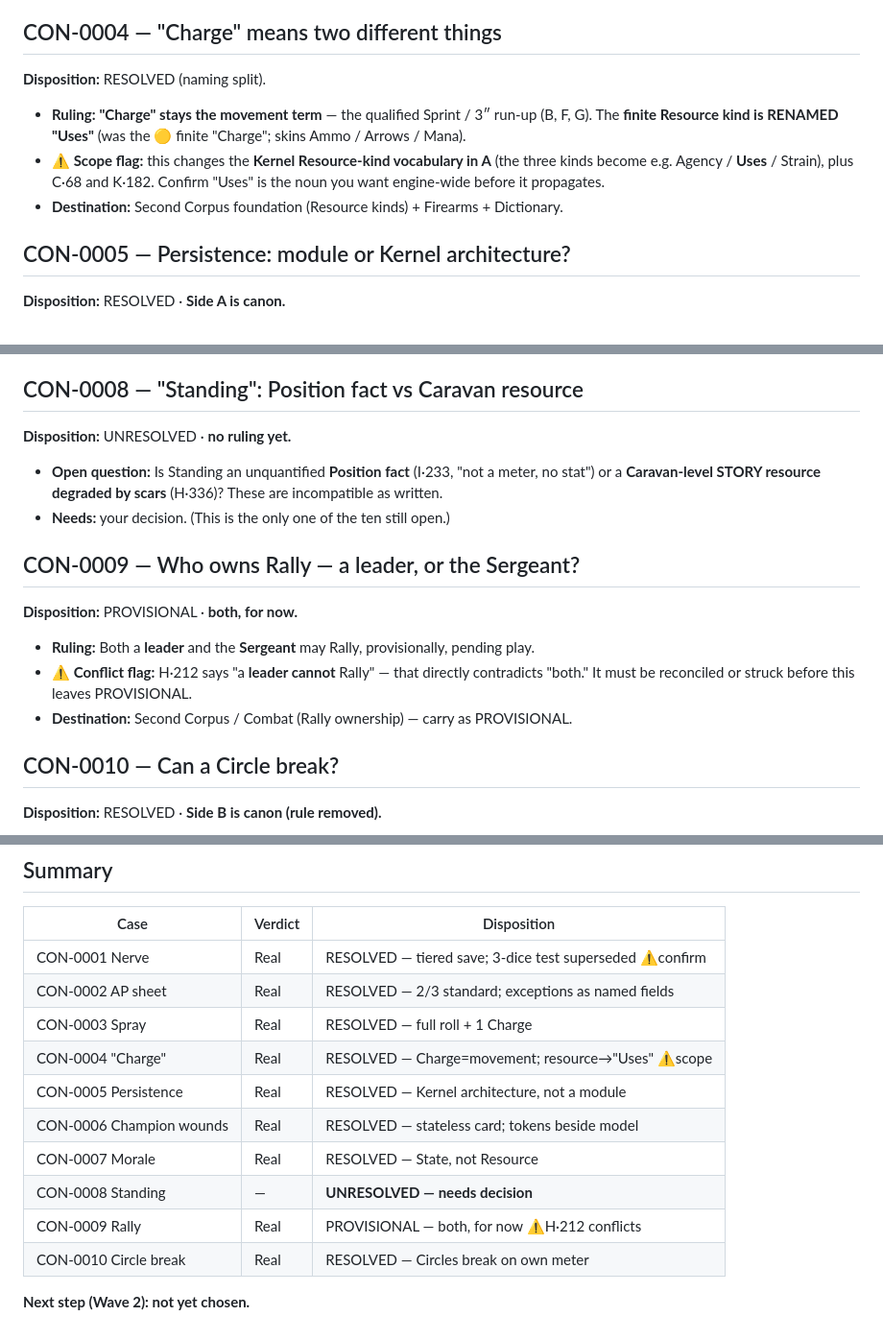
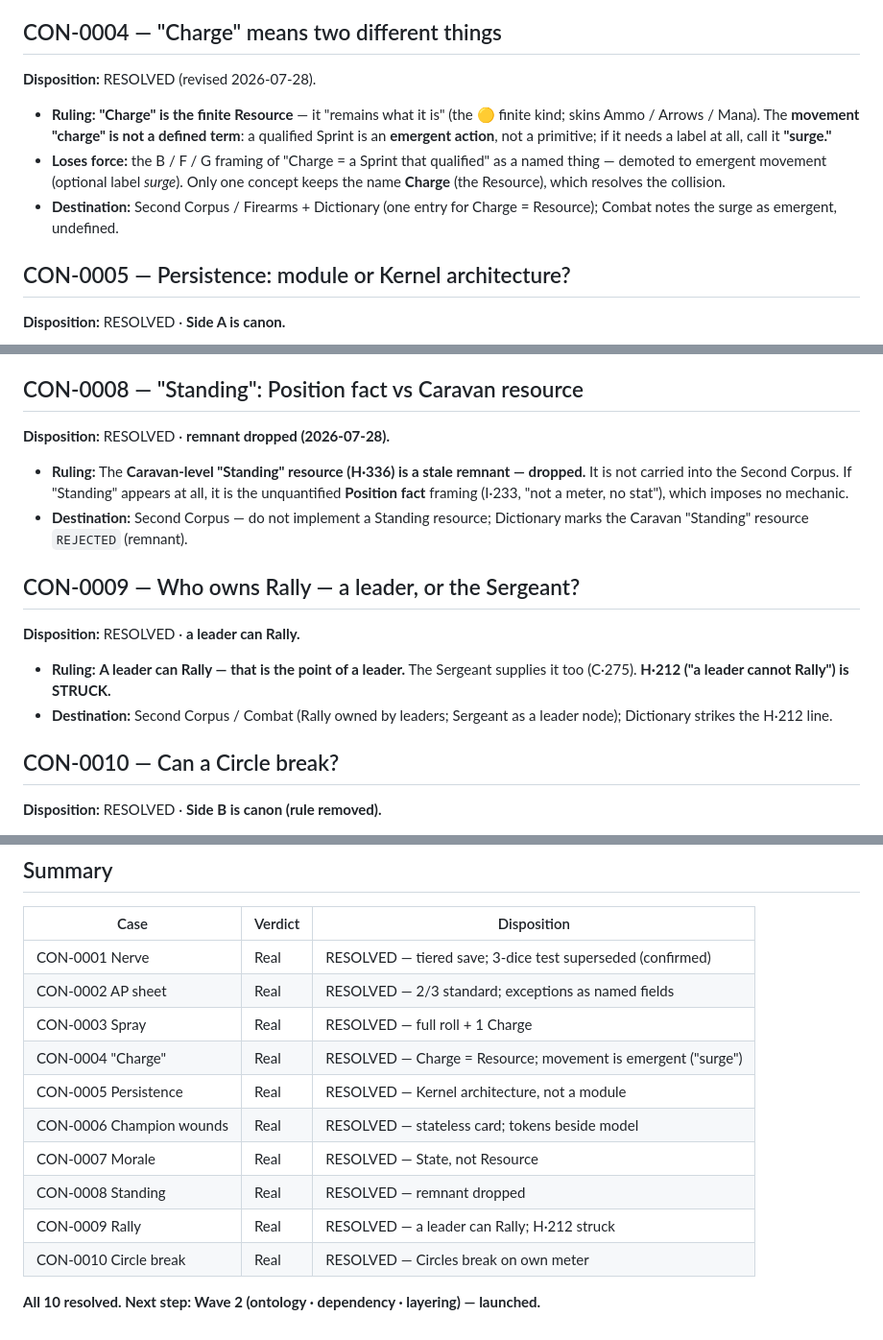
Before and after one commit to whbreifcase-arch/cus-concordance, a Markdown page: entries/CON-0001-0010_wave1-rulings.md, 3 parts joined by grey strips. Shown at 96% size. Rendered like a GitHub page.

Commit message:
Wave 1 rulings final: all 10 resolved
CON-0004 revised (Charge=Resource; movement emergent 'surge'), CON-0008 remnant dropped,
CON-0009 leader can Rally / H.212 struck, CON-0001 confirmed.

Co-Authored-By: Claude Opus 4.8 <noreply@anthropic.com>

```diff
--- a/entries/CON-0001-0010_wave1-rulings.md
+++ b/entries/CON-0001-0010_wave1-rulings.md
@@ -29,10 +29,10 @@ Line refs are to `cus-kernel-rebuild` @ `first-corpus-v0.6` (`ea79b70`).
 - **Destination:** Second Corpus / Firearms; correct the Dictionary entry.
 
 ## CON-0004 — "Charge" means two different things
-**Disposition:** RESOLVED (naming split).
-- **Ruling:** **"Charge" stays the movement term** — the qualified Sprint / 3″ run-up (B, F, G). The **finite Resource kind is RENAMED "Uses"** (was the 🟡 finite "Charge"; skins Ammo / Arrows / Mana).
-- **⚠ Scope flag:** this changes the **Kernel Resource-kind vocabulary in A** (the three kinds become e.g. Agency / **Uses** / Strain), plus C·68 and K·182. Confirm "Uses" is the noun you want engine-wide before it propagates.
-- **Destination:** Second Corpus foundation (Resource kinds) + Firearms + Dictionary.
+**Disposition:** RESOLVED (revised 2026-07-28).
+- **Ruling:** **"Charge" is the finite Resource** — it "remains what it is" (the 🟡 finite kind; skins Ammo / Arrows / Mana). The **movement "charge" is not a defined term**: a qualified Sprint is an **emergent action**, not a primitive; if it needs a label at all, call it **"surge."**
+- **Loses force:** the B / F / G framing of "Charge = a Sprint that qualified" as a named thing — demoted to emergent movement (optional label *surge*). Only one concept keeps the name **Charge** (the Resource), which resolves the collision.
+- **Destination:** Second Corpus / Firearms + Dictionary (one entry for Charge = Resource); Combat notes the surge as emergent, undefined.
 
 ## CON-0005 — Persistence: module or Kernel architecture?
 **Disposition:** RESOLVED · **Side A is canon.**
@@ -50,15 +50,14 @@ Line refs are to `cus-kernel-rebuild` @ `first-corpus-v0.6` (`ea79b70`).
 - **Destination:** Second Corpus foundation (State vs Resource) + Dictionary.
 
 ## CON-0008 — "Standing": Position fact vs Caravan resource
-**Disposition:** UNRESOLVED · **no ruling yet.**
-- **Open question:** Is Standing an unquantified **Position fact** (I·233, "not a meter, no stat") or a **Caravan-level STORY resource degraded by scars** (H·336)? These are incompatible as written.
-- **Needs:** your decision. (This is the only one of the ten still open.)
+**Disposition:** RESOLVED · **remnant dropped (2026-07-28).**
+- **Ruling:** The **Caravan-level "Standing" resource (H·336) is a stale remnant — dropped.** It is not carried into the Second Corpus. If "Standing" appears at all, it is the unquantified **Position fact** framing (I·233, "not a meter, no stat"), which imposes no mechanic.
+- **Destination:** Second Corpus — do not implement a Standing resource; Dictionary marks the Caravan "Standing" resource `REJECTED` (remnant).
 
 ## CON-0009 — Who owns Rally — a leader, or the Sergeant?
-**Disposition:** PROVISIONAL · **both, for now.**
-- **Ruling:** Both a **leader** and the **Sergeant** may Rally, provisionally, pending play.
-- **⚠ Conflict flag:** H·212 says "a **leader cannot** Rally" — that directly contradicts "both." It must be reconciled or struck before this leaves PROVISIONAL.
-- **Destination:** Second Corpus / Combat (Rally ownership) — carry as PROVISIONAL.
+**Disposition:** RESOLVED · **a leader can Rally.**
+- **Ruling:** **A leader can Rally — that is the point of a leader.** The Sergeant supplies it too (C·275). **H·212 ("a leader cannot Rally") is STRUCK.**
+- **Destination:** Second Corpus / Combat (Rally owned by leaders; Sergeant as a leader node); Dictionary strikes the H·212 line.
 
 ## CON-0010 — Can a Circle break?
 **Disposition:** RESOLVED · **Side B is canon (rule removed).**
@@ -72,15 +71,15 @@ Line refs are to `cus-kernel-rebuild` @ `first-corpus-v0.6` (`ea79b70`).
 
 | Case | Verdict | Disposition |
 |---|---|---|
-| CON-0001 Nerve | Real | RESOLVED — tiered save; 3-dice test superseded ⚠confirm |
+| CON-0001 Nerve | Real | RESOLVED — tiered save; 3-dice test superseded (confirmed) |
 | CON-0002 AP sheet | Real | RESOLVED — 2/3 standard; exceptions as named fields |
 | CON-0003 Spray | Real | RESOLVED — full roll + 1 Charge |
-| CON-0004 "Charge" | Real | RESOLVED — Charge=movement; resource→"Uses" ⚠scope |
+| CON-0004 "Charge" | Real | RESOLVED — Charge = Resource; movement is emergent ("surge") |
 | CON-0005 Persistence | Real | RESOLVED — Kernel architecture, not a module |
 | CON-0006 Champion wounds | Real | RESOLVED — stateless card; tokens beside model |
 | CON-0007 Morale | Real | RESOLVED — State, not Resource |
-| CON-0008 Standing | — | **UNRESOLVED — needs decision** |
-| CON-0009 Rally | Real | PROVISIONAL — both, for now ⚠H·212 conflicts |
+| CON-0008 Standing | Real | RESOLVED — remnant dropped |
+| CON-0009 Rally | Real | RESOLVED — a leader can Rally; H·212 struck |
 | CON-0010 Circle break | Real | RESOLVED — Circles break on own meter |
 
-**Next step (Wave 2): not yet chosen.**
+**All 10 resolved. Next step: Wave 2 (ontology · dependency · layering) — launched.**
```
Also changed, not shown: other parts of entries/CON-0001-0010_wave1-rulings.md (+1 -1 lines).
